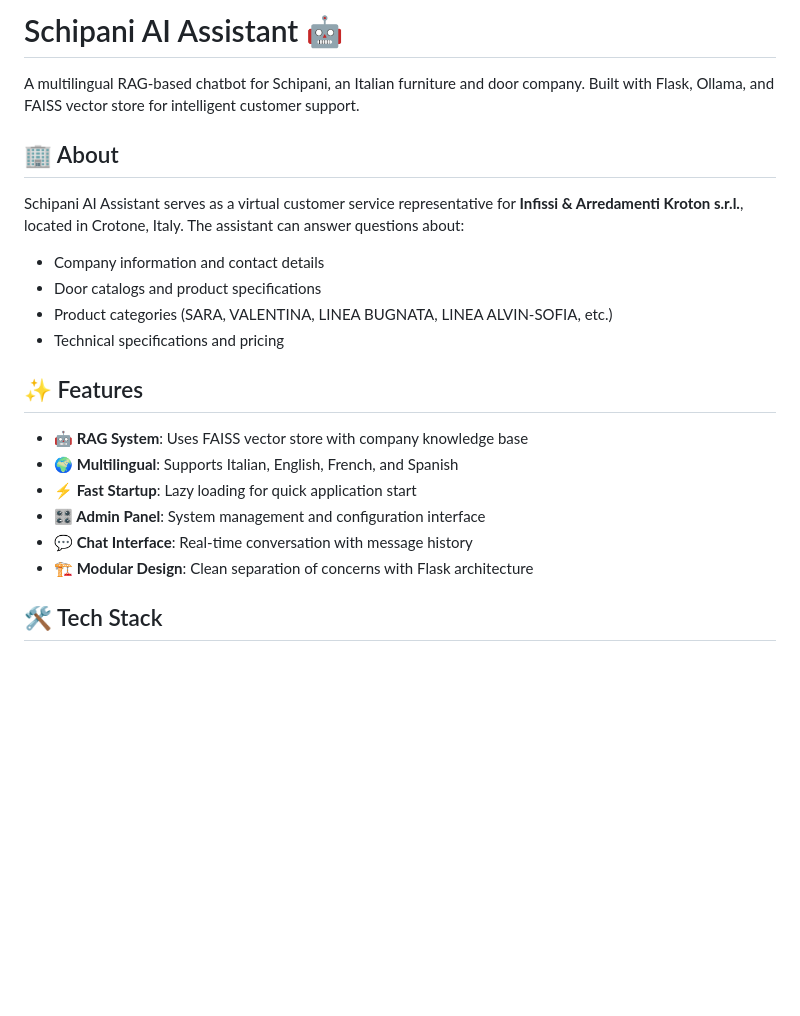
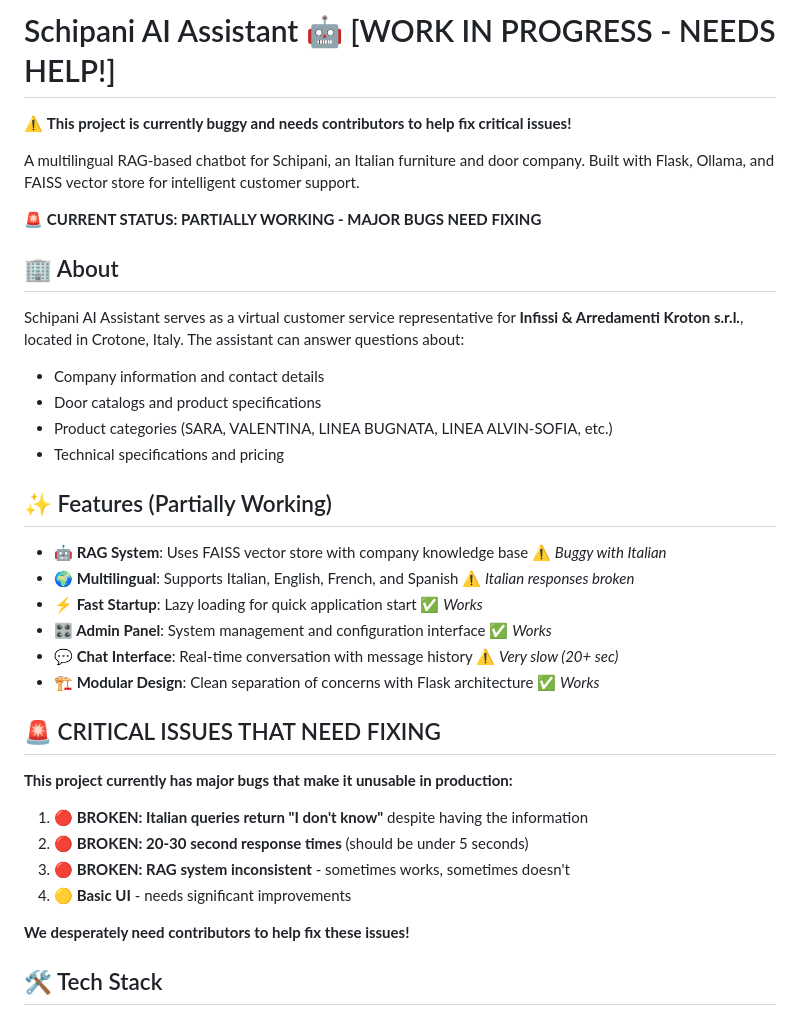
Before and after one commit to achleydavud/ai-chat-assistant-, a Markdown page: README.md, the part around the change. GitHub-like rendering; blank space fills up the shorter version.

Commit message:
Update README to reflect current buggy state and call for contributors

```diff
--- a/README.md
+++ b/README.md
@@ -1,6 +1,10 @@
-# Schipani AI Assistant 🤖
+# Schipani AI Assistant 🤖 [WORK IN PROGRESS - NEEDS HELP!]
+
+⚠️ **This project is currently buggy and needs contributors to help fix critical issues!**
 
 A multilingual RAG-based chatbot for Schipani, an Italian furniture and door company. Built with Flask, Ollama, and FAISS vector store for intelligent customer support.
+
+🚨 **CURRENT STATUS: PARTIALLY WORKING - MAJOR BUGS NEED FIXING**
 
 ## 🏢 About
 
@@ -11,14 +15,25 @@ Schipani AI Assistant serves as a virtual customer service representative for **
 - Product categories (SARA, VALENTINA, LINEA BUGNATA, LINEA ALVIN-SOFIA, etc.)
 - Technical specifications and pricing
 
-## ✨ Features
+## ✨ Features (Partially Working)
 
-- **🤖 RAG System**: Uses FAISS vector store with company knowledge base
-- **🌍 Multilingual**: Supports Italian, English, French, and Spanish
-- **⚡ Fast Startup**: Lazy loading for quick application start
-- **🎛️ Admin Panel**: System management and configuration interface
-- **💬 Chat Interface**: Real-time conversation with message history
-- **🏗️ Modular Design**: Clean separation of concerns with Flask architecture
+- **🤖 RAG System**: Uses FAISS vector store with company knowledge base ⚠️ *Buggy with Italian*
+- **🌍 Multilingual**: Supports Italian, English, French, and Spanish ⚠️ *Italian responses broken*
+- **⚡ Fast Startup**: Lazy loading for quick application start ✅ *Works*
+- **🎛️ Admin Panel**: System management and configuration interface ✅ *Works*
+- **💬 Chat Interface**: Real-time conversation with message history ⚠️ *Very slow (20+ sec)*
+- **🏗️ Modular Design**: Clean separation of concerns with Flask architecture ✅ *Works*
+
+## 🚨 CRITICAL ISSUES THAT NEED FIXING
+
+**This project currently has major bugs that make it unusable in production:**
+
+1. **🔴 BROKEN: Italian queries return "I don't know"** despite having the information
+2. **🔴 BROKEN: 20-30 second response times** (should be under 5 seconds)
+3. **🔴 BROKEN: RAG system inconsistent** - sometimes works, sometimes doesn't
+4. **🟡 Basic UI** - needs significant improvements
+
+**We desperately need contributors to help fix these issues!**
 
 ## 🛠️ Tech Stack
 
```
